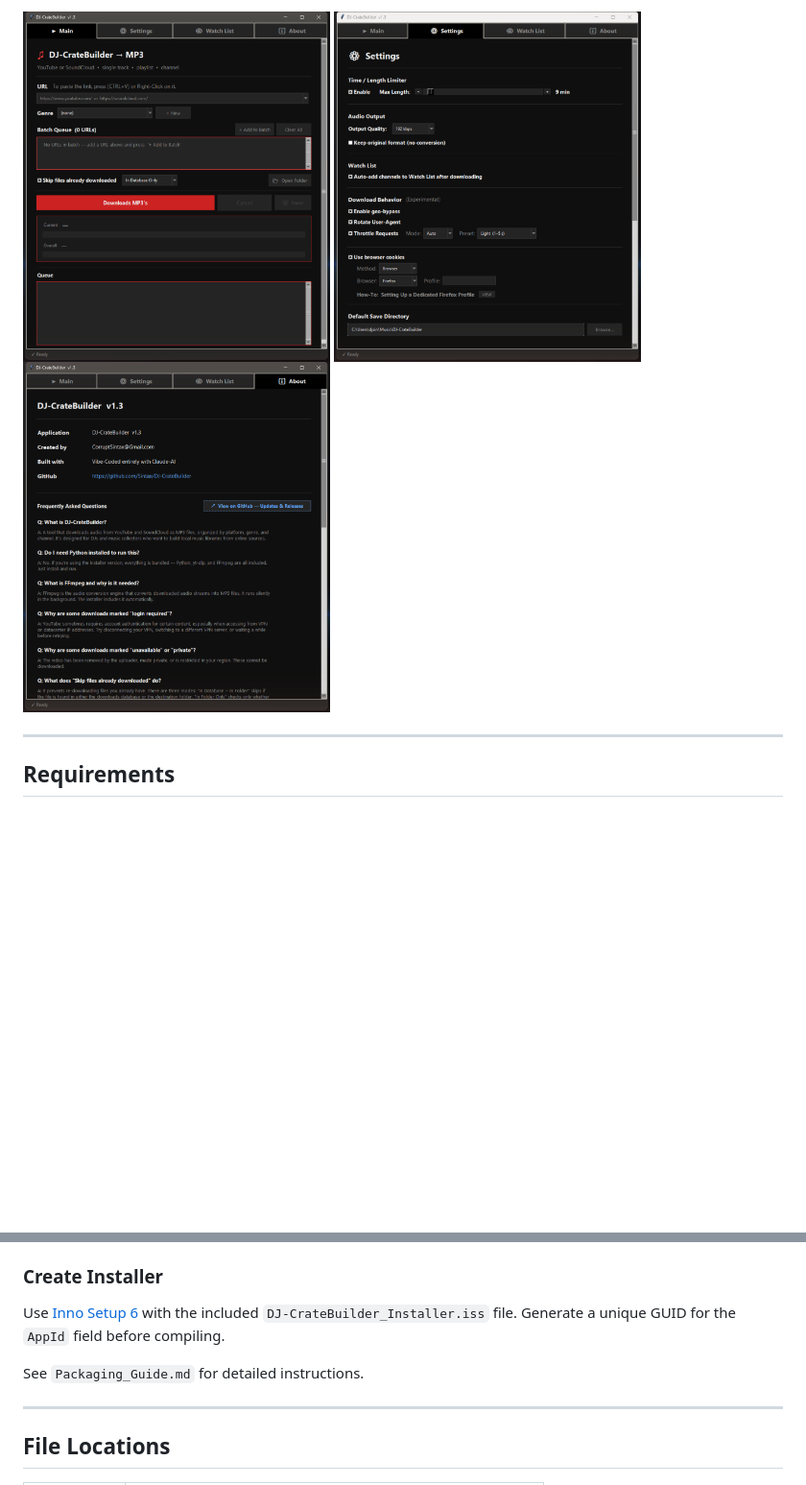
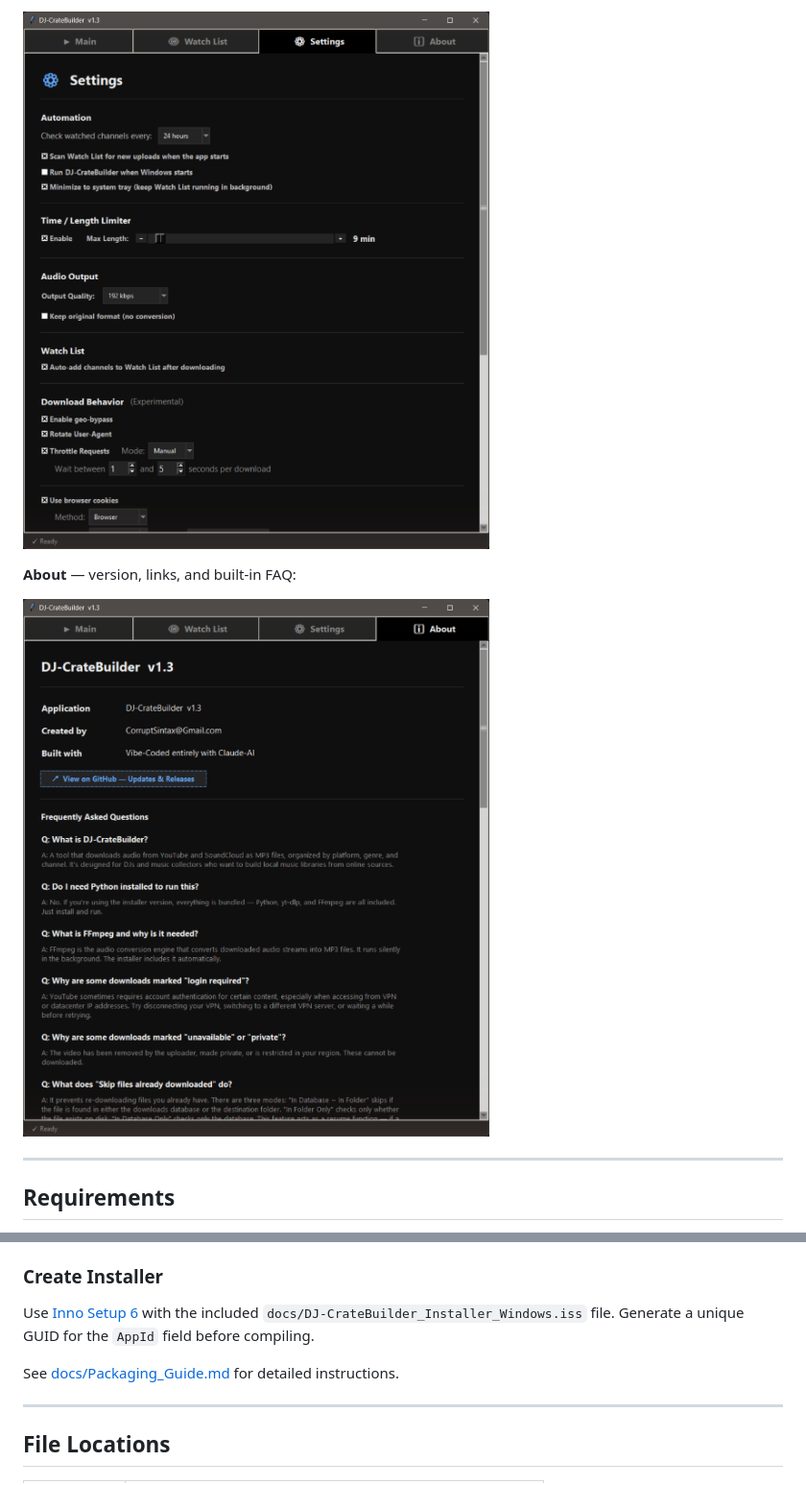
Before and after one commit to Sintax/DJ-CrateBuilder, a Markdown page: README.md, 2 parts joined by grey strips. Shown at 96% size. GitHub-like rendering; pictures changed too: docs/screenshots/01-main.png, docs/screenshots/02-settings.png (deleted), docs/screenshots/03-settings.png (added); blank space fills up the shorter version.

```diff
--- a/README.md
+++ b/README.md
@@ -41,7 +49,11 @@ A desktop application for batch-downloading audio from YouTube and SoundCloud as
 <p align="left">
-  <img src="docs/screenshots/01-main.png" width="320">
-  <img src="docs/screenshots/02-settings.png" width="320">
-  <img src="docs/screenshots/04-about.png" width="320">
+  <img src="docs/screenshots/03-settings.png" width="640">
+</p>
+
+**About** — version, links, and built-in FAQ:
+
+<p align="left">
+  <img src="docs/screenshots/04-about.png" width="640">
 </p>
 
 ---
@@ -179,9 +191,9 @@ package and the lazily-imported tray dependencies (pystray + Pillow). Copy
 
 ### Create Installer
 
-Use [Inno Setup 6](https://jrsoftware.org/isinfo.php) with the included `DJ-CrateBuilder_Installer.iss` file. Generate a unique GUID for the `AppId` field before compiling.
+Use [Inno Setup 6](https://jrsoftware.org/isinfo.php) with the included `docs/DJ-CrateBuilder_Installer_Windows.iss` file. Generate a unique GUID for the `AppId` field before compiling.
 
-See `Packaging_Guide.md` for detailed instructions.
+See [docs/Packaging_Guide.md](docs/Packaging_Guide.md) for detailed instructions.
 
 ---
 
```
Also changed, not shown: other parts of README.md (+9 -1 lines), docs/Packaging_Guide.md (+27 -4 lines), docs/screenshots/02-watchlist.png (added), docs/screenshots/03-watchlist.png (deleted), 2 other files.
